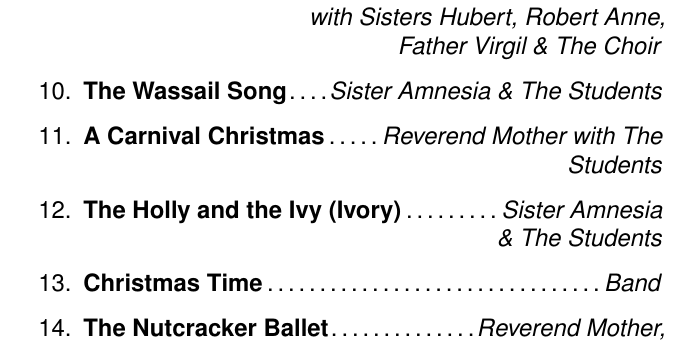
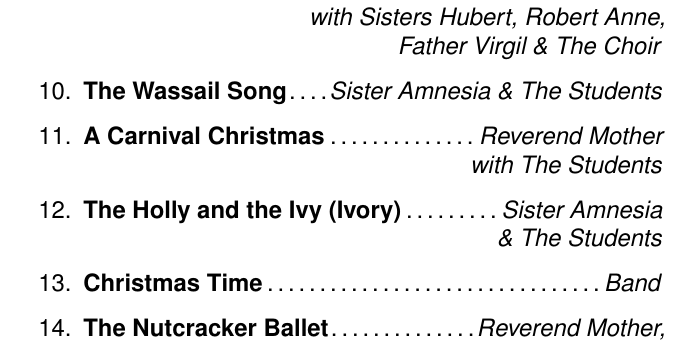
Before and after one commit to tdean1991/theater_program, a LaTeX document (Program.tex): part of page 3 of 9, cut so that both start at the same text. Compiled offline with pdfLaTeX.

Commit message:
Update Program.tex

```diff
--- a/Program.tex
+++ b/Program.tex
@@ -75,7 +75,7 @@ and supports \emph{\textbf{ShirleyArts!}}
 \song{The Christmas Box}{Father Virgil}
 \song{Santa Ain't Comin' to Our House}{Sister Amnesia \\with Sisters Hubert, Robert Anne,\\ Father Virgil \& The Choir}
 \song{The Wassail Song}{Sister Amnesia \& The Students}
-\song{A Carnival Christmas}{Reverend Mother with The Students}
+\song{A Carnival Christmas}{Reverend Mother\\ with The Students}
 \song{The Holly and the Ivy (Ivory)}{Sister Amnesia \\ \& The Students}
 \song{Christmas Time}{Band}
 \song{The Nutcracker Ballet}{Reverend Mother, \\Sisters Hubert, Robert Anne,\\ Wilhelm, Luke, Amnesia, \& Celeste, \\Father Virgil \& The Students}
```
